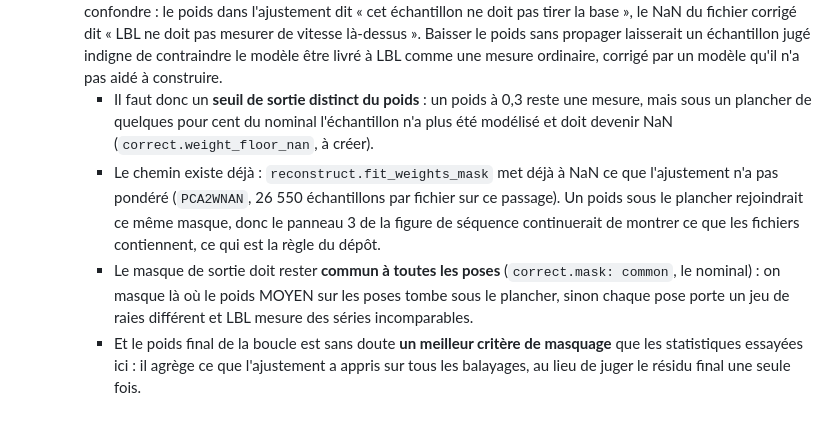
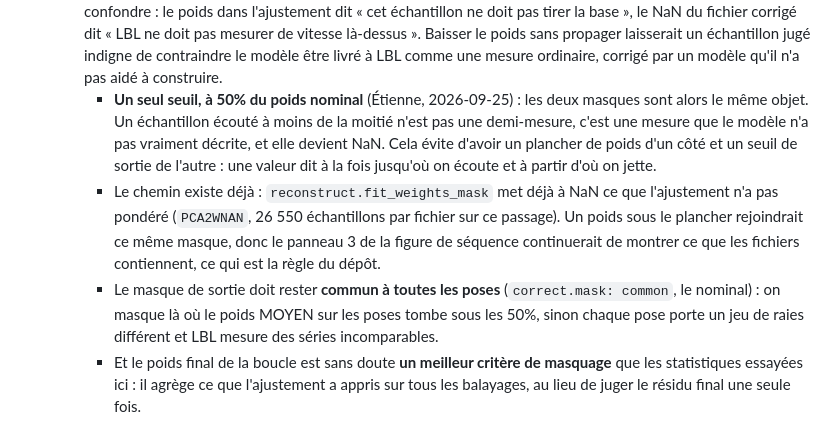
Before and after one commit to eartigau/pca2d_preclean, a Markdown page: docs/residual_masking.md, the part around the change. Drawn GitHub-style.

Commit message:
un seul seuil a 50%: le poids de la boucle EST le masque de sortie
Plutot qu'un plancher de poids et un seuil de sortie separes (Etienne,
2026-09-25): un echantillon ecoute a moins de la moitie de son poids nominal
n'est pas une demi-mesure, c'est une mesure que le modele n'a pas decrite, et
elle devient NaN. Une seule valeur dit jusqu'ou on ecoute et a partir d'ou on
jette, et les deux masques sont le meme objet.

Co-Authored-By: Claude Opus 5 (1M context) <noreply@anthropic.com>

```diff
--- a/docs/residual_masking.md
+++ b/docs/residual_masking.md
@@ -180,10 +180,12 @@ structure à +0,57 sigma ressort à 10 sigma. Elle avait été écartée trop vi
      là-dessus ». Baisser le poids sans propager laisserait un échantillon jugé
      indigne de contraindre le modèle être livré à LBL comme une mesure
      ordinaire, corrigé par un modèle qu'il n'a pas aidé à construire.
-     - Il faut donc un **seuil de sortie distinct du poids** : un poids à 0,3
-       reste une mesure, mais sous un plancher de quelques pour cent du
-       nominal l'échantillon n'a plus été modélisé et doit devenir NaN
-       (`correct.weight_floor_nan`, à créer).
+     - **Un seul seuil, à 50% du poids nominal** (Étienne, 2026-09-25) : les
+       deux masques sont alors le même objet. Un échantillon écouté à moins de
+       la moitié n'est pas une demi-mesure, c'est une mesure que le modèle n'a
+       pas vraiment décrite, et elle devient NaN. Cela évite d'avoir un
+       plancher de poids d'un côté et un seuil de sortie de l'autre : une
+       valeur dit à la fois jusqu'où on écoute et à partir d'où on jette.
      - Le chemin existe déjà : `reconstruct.fit_weights_mask` met déjà à NaN ce
        que l'ajustement n'a pas pondéré (`PCA2WNAN`, 26 550 échantillons par
        fichier sur ce passage). Un poids sous le plancher rejoindrait ce même
@@ -191,7 +193,7 @@ structure à +0,57 sigma ressort à 10 sigma. Elle avait été écartée trop vi
        montrer ce que les fichiers contiennent, ce qui est la règle du dépôt.
      - Le masque de sortie doit rester **commun à toutes les poses**
        (`correct.mask: common`, le nominal) : on masque là où le poids MOYEN
-       sur les poses tombe sous le plancher, sinon chaque pose porte un jeu de
+       sur les poses tombe sous les 50%, sinon chaque pose porte un jeu de
        raies différent et LBL mesure des séries incomparables.
      - Et le poids final de la boucle est sans doute **un meilleur critère de
        masquage** que les statistiques essayées ici : il agrège ce que
```
